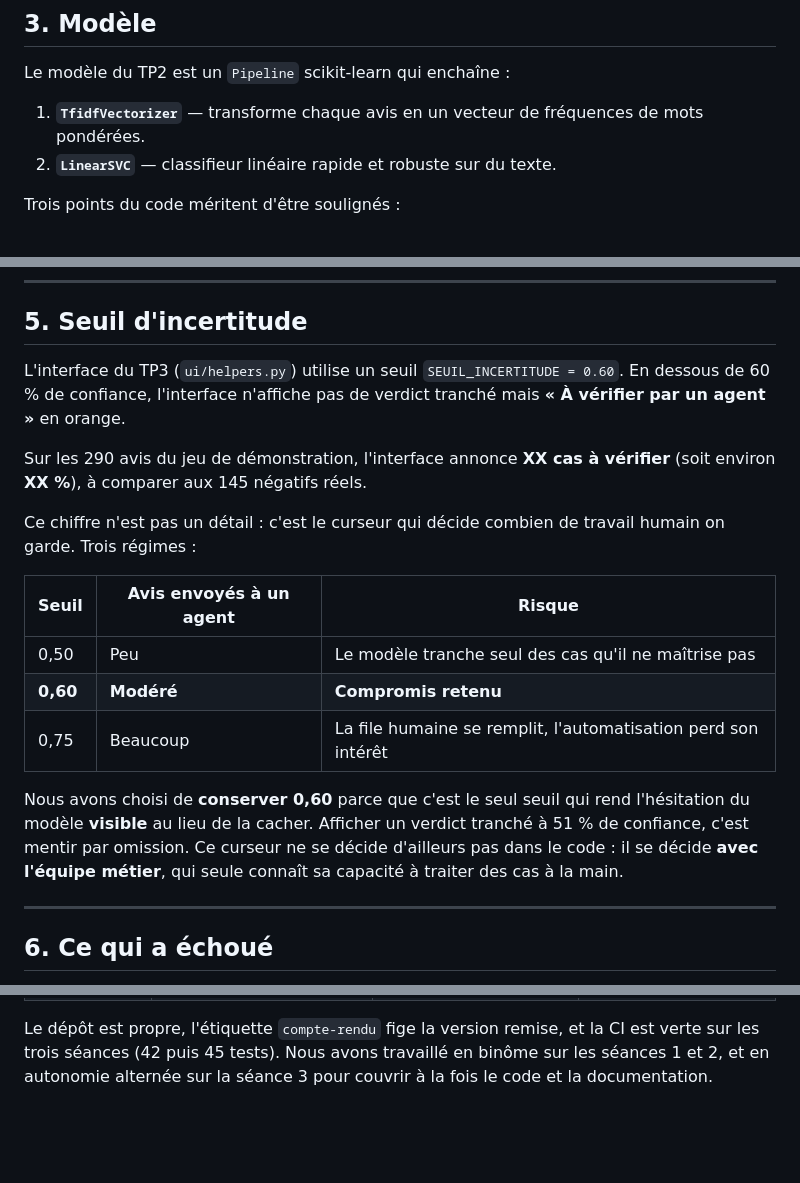
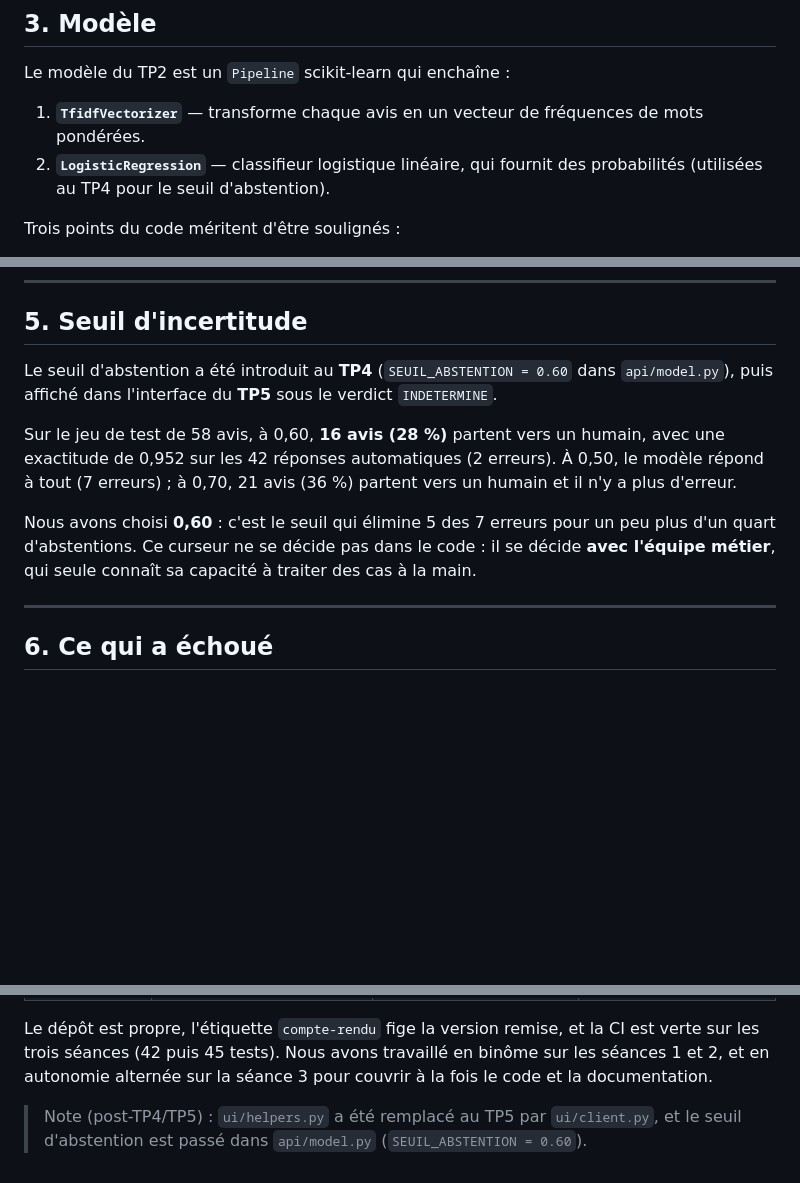
Before and after one commit to othmaneamaa/sentiment-app, a Markdown page: docs/compte-rendu.md, 3 parts joined by grey strips. Drawn GitHub-style; blank space fills up the shorter version.

Commit message:
Compte rendu : correction du classifieur et du seuil d'abstention

```diff
--- a/docs/compte-rendu.md
+++ b/docs/compte-rendu.md
@@ -46,7 +46,7 @@ L'environnement est figé en Python 3.11 (`py -3.11 -m venv .venv`) et les dépe
 Le modèle du TP2 est un `Pipeline` scikit-learn qui enchaîne :
 
 1. **`TfidfVectorizer`** — transforme chaque avis en un vecteur de fréquences de mots pondérées.
-2. **`LinearSVC`** — classifieur linéaire rapide et robuste sur du texte.
+2. **`LogisticRegression`** — classifieur logistique linéaire, qui fournit des probabilités (utilisées au TP4 pour le seuil d'abstention).
 
 Trois points du code méritent d'être soulignés :
 
@@ -86,19 +86,11 @@ Les **2 faux positifs** sont le cas qui compte pour le métier : un client méco
 
 ## 5. Seuil d'incertitude
 
-L'interface du TP3 (`ui/helpers.py`) utilise un seuil `SEUIL_INCERTITUDE = 0.60`. En dessous de 60 % de confiance, l'interface n'affiche pas de verdict tranché mais **« À vérifier par un agent »** en orange.
+Le seuil d'abstention a été introduit au **TP4** (`SEUIL_ABSTENTION = 0.60` dans `api/model.py`), puis affiché dans l'interface du **TP5** sous le verdict `INDETERMINE`.
 
-Sur les 290 avis du jeu de démonstration, l'interface annonce **XX cas à vérifier** (soit environ **XX %**), à comparer aux 145 négatifs réels.
+Sur le jeu de test de 58 avis, à 0,60, **16 avis (28 %)** partent vers un humain, avec une exactitude de 0,952 sur les 42 réponses automatiques (2 erreurs). À 0,50, le modèle répond à tout (7 erreurs) ; à 0,70, 21 avis (36 %) partent vers un humain et il n'y a plus d'erreur.
 
-Ce chiffre n'est pas un détail : c'est le curseur qui décide combien de travail humain on garde. Trois régimes :
-
-| Seuil | Avis envoyés à un agent | Risque |
-|---|---|---|
-| 0,50 | Peu | Le modèle tranche seul des cas qu'il ne maîtrise pas |
-| **0,60** | **Modéré** | **Compromis retenu** |
-| 0,75 | Beaucoup | La file humaine se remplit, l'automatisation perd son intérêt |
-
-Nous avons choisi de **conserver 0,60** parce que c'est le seul seuil qui rend l'hésitation du modèle **visible** au lieu de la cacher. Afficher un verdict tranché à 51 % de confiance, c'est mentir par omission. Ce curseur ne se décide d'ailleurs pas dans le code : il se décide **avec l'équipe métier**, qui seule connaît sa capacité à traiter des cas à la main.
+Nous avons choisi **0,60** : c'est le seuil qui élimine 5 des 7 erreurs pour un peu plus d'un quart d'abstentions. Ce curseur ne se décide pas dans le code : il se décide **avec l'équipe métier**, qui seule connaît sa capacité à traiter des cas à la main.
 
 ---
 
@@ -138,3 +130,5 @@ Côté méthode, nous retiendrons aussi de **toujours vérifier le dossier coura
 | **Mohcine Errachid** | Rédaction d'une fiche, vérification de l'installation sur un second poste, commit de validation (contrôle T5) | Évaluation du modèle, mesure du F1, vérification `.gitignore` | Rédaction de `docs/semaine3.md`, tests de l'interface S1/S2/S3 |
 
 Le dépôt est propre, l'étiquette `compte-rendu` fige la version remise, et la CI est verte sur les trois séances (42 puis 45 tests). Nous avons travaillé en binôme sur les séances 1 et 2, et en autonomie alternée sur la séance 3 pour couvrir à la fois le code et la documentation.
+
+> Note (post-TP4/TP5) : `ui/helpers.py` a été remplacé au TP5 par `ui/client.py`, et le seuil d'abstention est passé dans `api/model.py` (`SEUIL_ABSTENTION = 0.60`).
```
